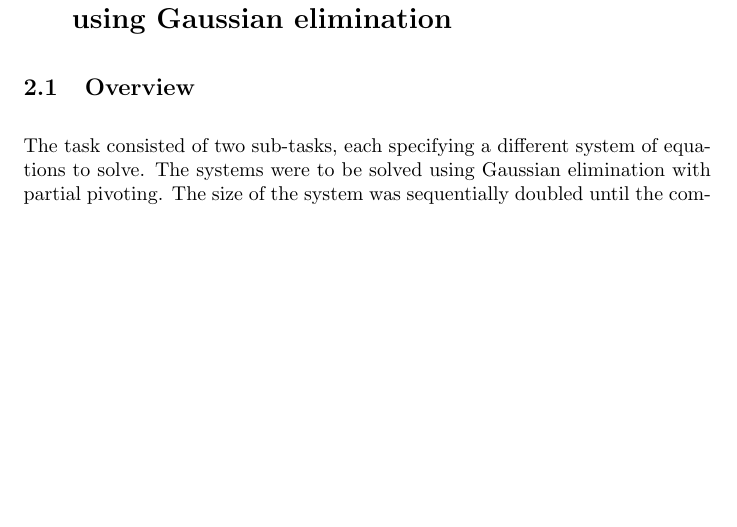
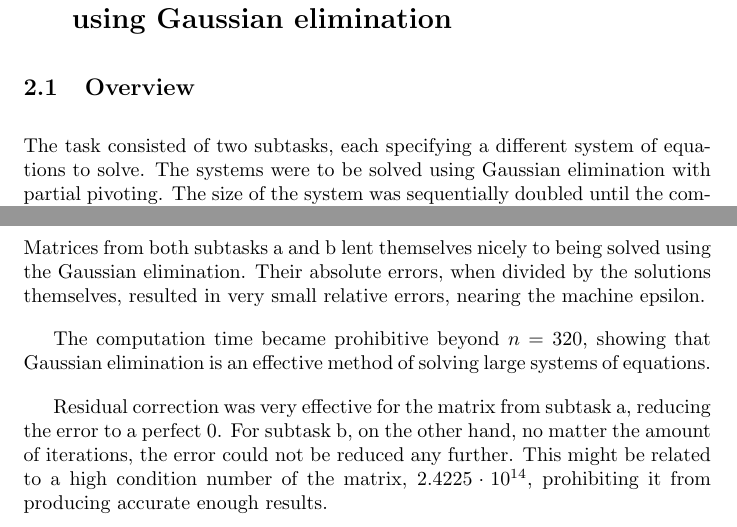
Before and after one commit to Lachcim/szopinski-enume, a LaTeX document (projA/report/projAreport.tex): part of page 3 of 5 before the commit and two parts of pages 3 and 6 of 6 after it, the two joined at a grey line, cut so that both start at the same text, the shorter picture padded with empty space. Compiled offline with pdfLaTeX.

Commit message:
Add task 2 observations

```diff
--- a/projA/report/projAreport.tex
+++ b/projA/report/projAreport.tex
@@ -81,7 +81,7 @@
 
 	\subsection{Overview}
 
-	The task consisted of two sub-tasks, each specifying a different system
+	The task consisted of two subtasks, each specifying a different system
 	of equations to solve. The systems were to be solved using Gaussian
 	elimination with partial pivoting. The size of the system was sequentially
 	doubled until the computation time became prohibitive. The error of each
@@ -248,4 +248,22 @@
 		\end{verbatim}
 	\end{multicols}
 
+	\subsection{Observations}
+
+	Matrices from both subtasks a and b lent themselves nicely to being solved
+	using the Gaussian elimination. Their absolute errors, when divided by the
+	solutions themselves, resulted in very small relative errors, nearing the
+	machine epsilon.
+
+	The computation time became prohibitive beyond $n = 320$, showing that
+	Gaussian elimination is an effective method of solving large systems
+	of equations.
+
+	Residual correction was very effective for the matrix from subtask a,
+	reducing the error to a perfect $0$. For subtask b, on the other hand, no
+	matter the amount of iterations, the error could not be reduced any further.
+	This might be related to a high condition number of the matrix,
+	$2.4225 \cdot 10^{14}$, prohibiting it from producing accurate enough
+	results.
+
 \end{document}
```
